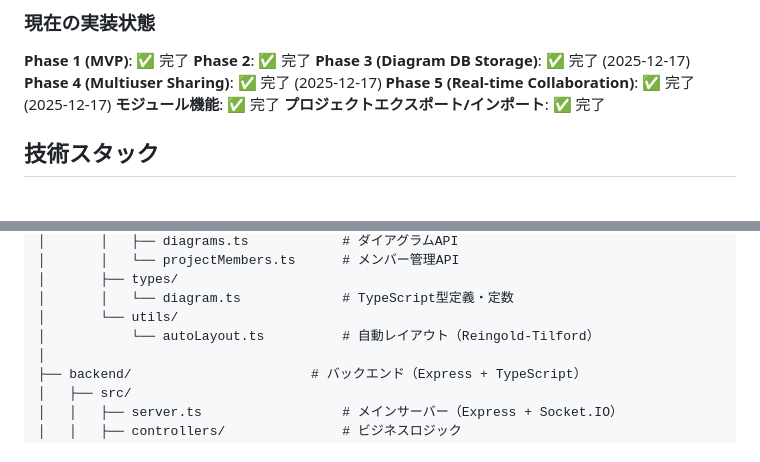
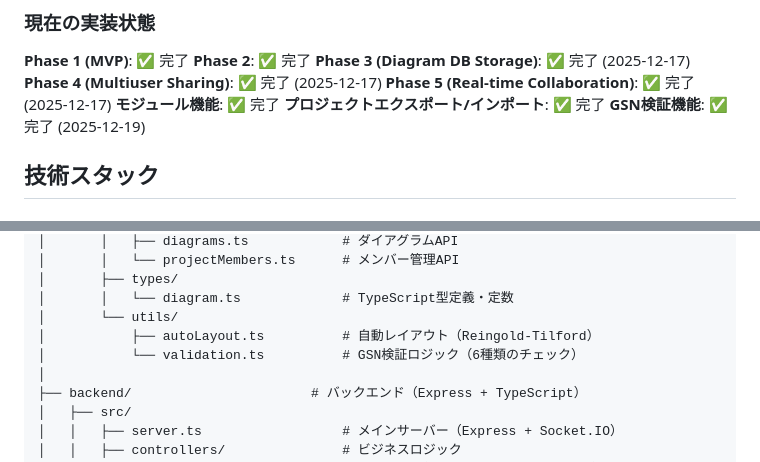
Before and after one commit to yutakaJssst/newD-CaseCommunicator, a Markdown page: README.md, 2 parts joined by grey strips. Rendered like a GitHub page.

```diff
--- a/README.md
+++ b/README.md
@@ -16,6 +16,7 @@ Goal Structuring Notation (GSN) を描画・編集するためのWebアプリケ
 **Phase 5 (Real-time Collaboration)**: ✅ 完了 (2025-12-17)
 **モジュール機能**: ✅ 完了
 **プロジェクトエクスポート/インポート**: ✅ 完了
+**GSN検証機能**: ✅ 完了 (2025-12-19)
 
 ## 技術スタック
 
@@ -382,7 +399,8 @@ newD-CaseCommunicatorM1/
 │       ├── types/
 │       │   └── diagram.ts             # TypeScript型定義・定数
 │       └── utils/
-│           └── autoLayout.ts          # 自動レイアウト（Reingold-Tilford）
+│           ├── autoLayout.ts          # 自動レイアウト（Reingold-Tilford）
+│           └── validation.ts          # GSN検証ロジック（6種類のチェック）
 │
 ├── backend/                       # バックエンド（Express + TypeScript）
 │   ├── src/
```
Also changed, not shown: other parts of README.md (+30 -2 lines), Claude.md (+51 -16 lines).
